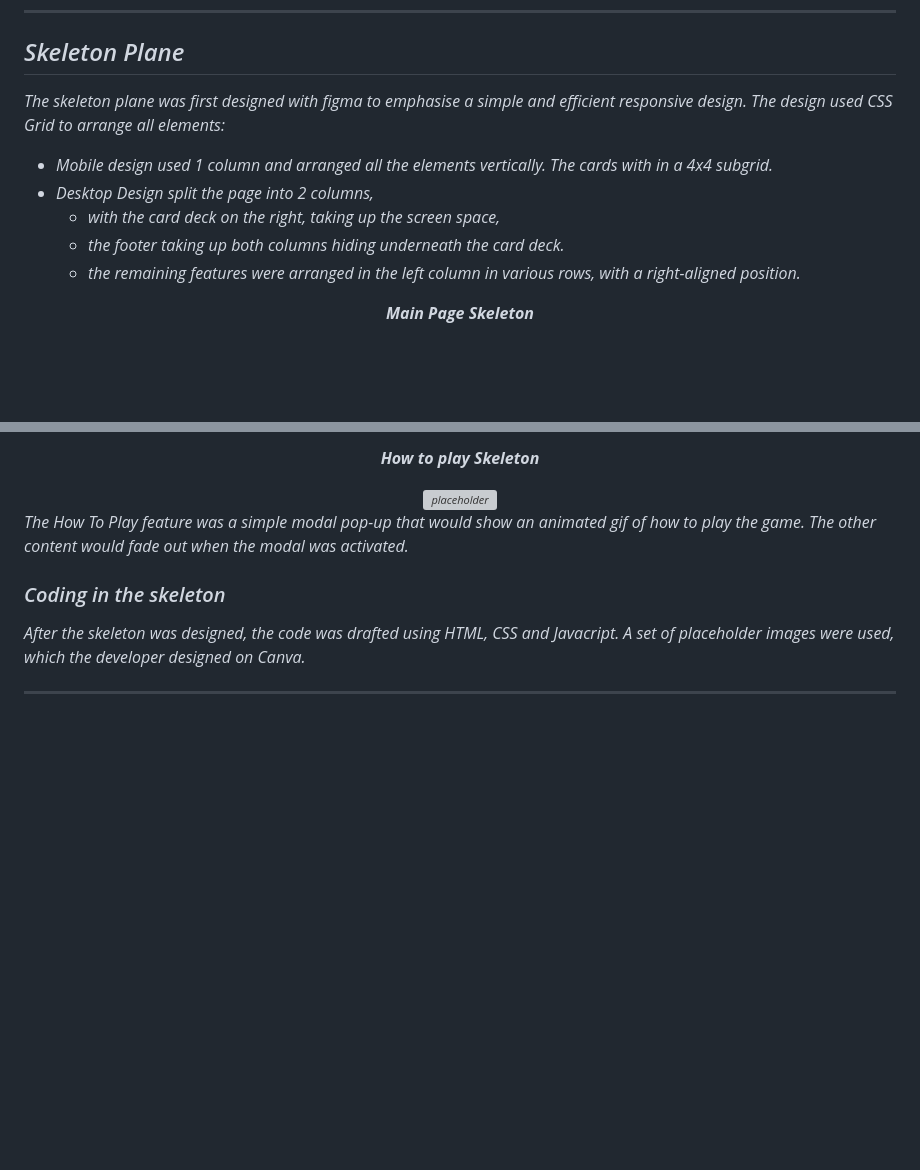
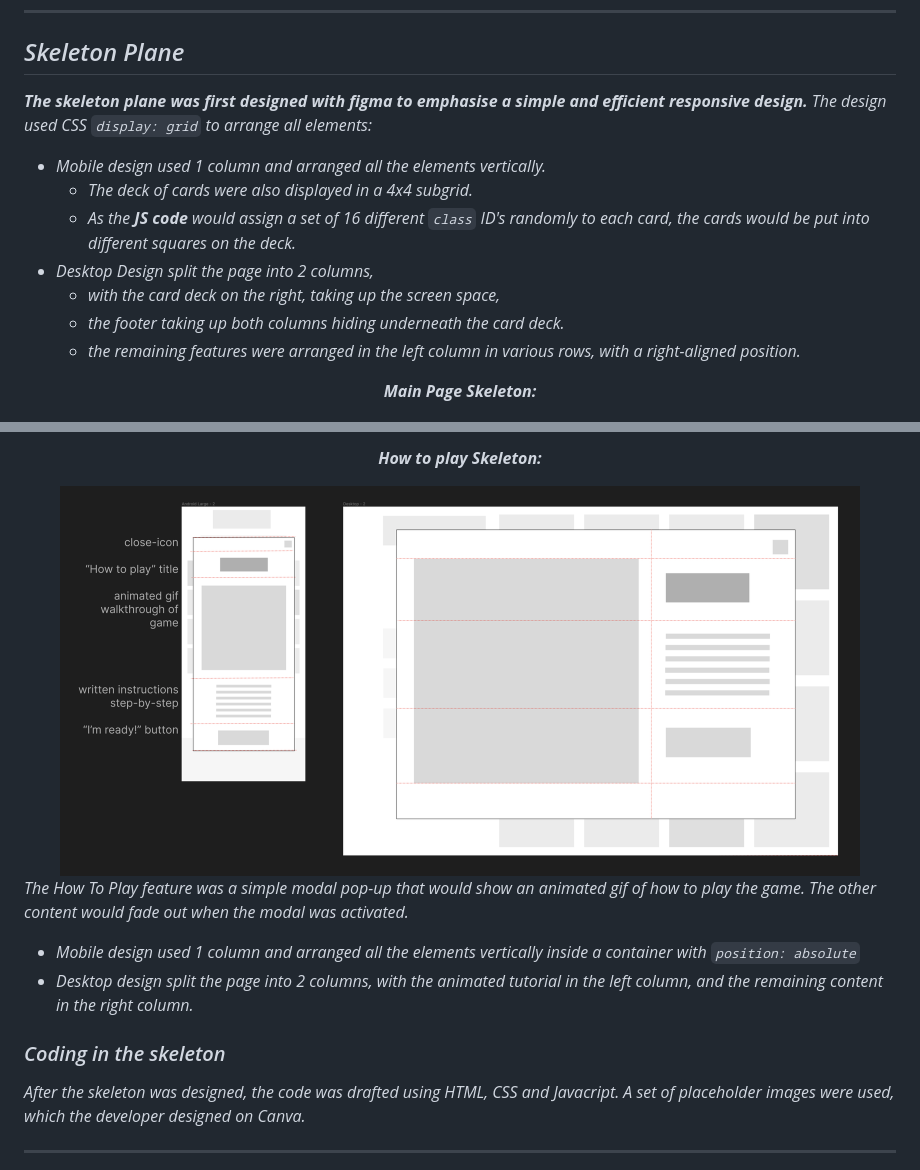
Before and after one commit to lmcrean/Crocodile-Kingdom, a Markdown page: README.md, 2 parts joined by grey strips. GitHub-like rendering; pictures changed too: assets/media/documentation-wireframe/skeleton-wireframe-howtoplay.png (added); blank space fills up the shorter version; grey boxes are pictures that could not be loaded.

Commit message:
Add how to play skeleton disgram

````diff
--- a/README.md
+++ b/README.md
@@ -298,17 +298,19 @@ xxxxxxxxx
 ***
 ## Skeleton Plane
 
-The skeleton plane was first designed with figma to emphasise a simple and efficient responsive design.  The design used CSS Grid to arrange all elements:
-- Mobile design used 1 column and arranged all the elements vertically. The cards with in a 4x4 subgrid.
+**The skeleton plane was first designed with figma to emphasise a simple and efficient responsive design.**  The design used CSS ```display: grid``` to arrange all elements:<i>
+- Mobile design used 1 column and arranged all the elements vertically.
+  - The deck of cards were also displayed in a 4x4 subgrid.
+  - As the **JS code** would assign a set of 16 different ```class``` ID's randomly to each card, the cards would be put into different squares on the deck.
 - Desktop Design split the page into 2 columns,
   - with the card deck on the right, taking up the screen space,
   - the footer taking up both columns hiding underneath the card deck.
-  - the remaining features were arranged in the left column in various rows, with a right-aligned position.
+  - the remaining features were arranged in the left column in various rows, with a right-aligned position.</i>
 
 
 <div align="center">
 
-**Main Page Skeleton** <!-- omit in toc -->
+**Main Page Skeleton:** <!-- omit in toc -->
 
 </div>
 
@@ -317,12 +319,14 @@ The skeleton plane was first designed with figma to emphasise a simple and effic
 <div align="center">
 
-**How to play Skeleton**
+**How to play Skeleton:**
 
-<img alt="placeholder" src="assets/media/documentation/placeholder.svg" width="300px">
+<img alt="placeholder" src="assets/media/documentation-wireframe/skeleton-wireframe-howtoplay.png" width="800px">
 
 </div>
 
 The How To Play feature was a simple modal pop-up that would show an animated gif of how to play the game. The other content would fade out when the modal was activated.
+- Mobile design used 1 column and arranged all the elements vertically inside a container with ```position: absolute```
+- Desktop design split the page into 2 columns, with the animated tutorial in the left column, and the remaining content in the right column.
 
 
 ### Coding in the skeleton
````
Also changed, not shown: other parts of README.md (+1 -1 lines).
